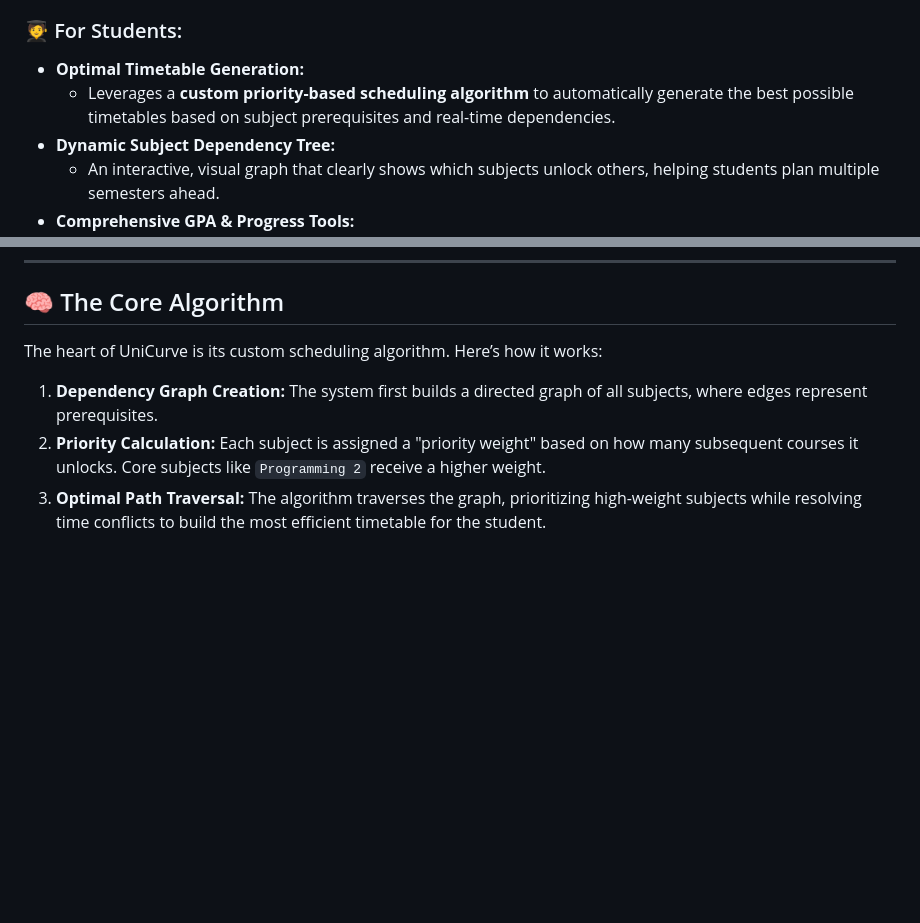
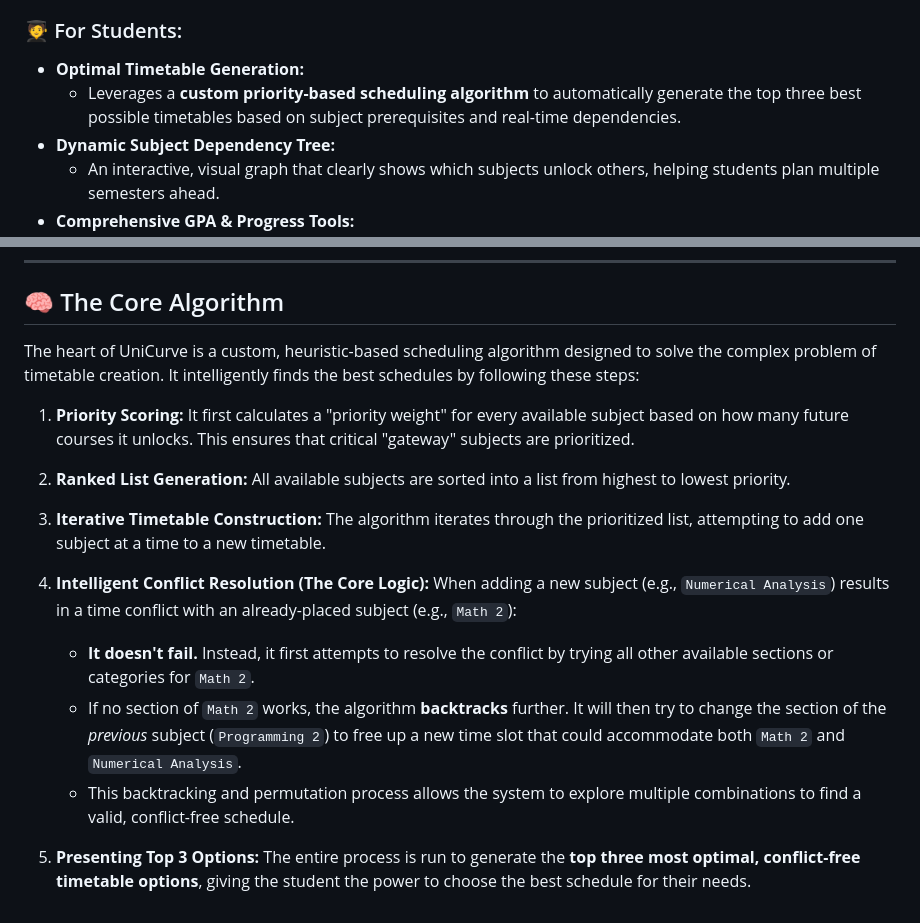
Before and after one commit to Ahmaddoolt/unicurve-app, a Markdown page: README.md, 2 parts joined by grey strips. GitHub-like rendering; blank space fills up the shorter version.

```diff
--- a/README.md
+++ b/README.md
@@ -17,7 +17,7 @@ UniCurve is packed with powerful features designed for both students and adminis
 ### 🧑‍🎓 For Students:
 
 *   **Optimal Timetable Generation:**
-    *   Leverages a **custom priority-based scheduling algorithm** to automatically generate the best possible timetables based on subject prerequisites and real-time dependencies.
+    *   Leverages a **custom priority-based scheduling algorithm** to automatically generate the top three best possible timetables based on subject prerequisites and real-time dependencies.
 *   **Dynamic Subject Dependency Tree:**
     *   An interactive, visual graph that clearly shows which subjects unlock others, helping students plan multiple semesters ahead.
 *   **Comprehensive GPA & Progress Tools:**
@@ -59,8 +59,17 @@ This project was built with a modern, scalable, and maintainable tech stack.
 
 ## 🧠 The Core Algorithm
 
-The heart of UniCurve is its custom scheduling algorithm. Here’s how it works:
+The heart of UniCurve is a custom, heuristic-based scheduling algorithm designed to solve the complex problem of timetable creation. It intelligently finds the best schedules by following these steps:
 
-1.  **Dependency Graph Creation:** The system first builds a directed graph of all subjects, where edges represent prerequisites.
-2.  **Priority Calculation:** Each subject is assigned a "priority weight" based on how many subsequent courses it unlocks. Core subjects like `Programming 2` receive a higher weight.
-3.  **Optimal Path Traversal:** The algorithm traverses the graph, prioritizing high-weight subjects while resolving time conflicts to build the most efficient timetable for the student.
+1.  **Priority Scoring:** It first calculates a "priority weight" for every available subject based on how many future courses it unlocks. This ensures that critical "gateway" subjects are prioritized.
+
+2.  **Ranked List Generation:** All available subjects are sorted into a list from highest to lowest priority.
+
+3.  **Iterative Timetable Construction:** The algorithm iterates through the prioritized list, attempting to add one subject at a time to a new timetable.
+
+4.  **Intelligent Conflict Resolution (The Core Logic):** When adding a new subject (e.g., `Numerical Analysis`) results in a time conflict with an already-placed subject (e.g., `Math 2`):
+    *   **It doesn't fail.** Instead, it first attempts to resolve the conflict by trying all other available sections or categories for `Math 2`.
+    *   If no section of `Math 2` works, the algorithm **backtracks** further. It will then try to change the section of the *previous* subject (`Programming 2`) to free up a new time slot that could accommodate both `Math 2` and `Numerical Analysis`.
+    *   This backtracking and permutation process allows the system to explore multiple combinations to find a valid, conflict-free schedule.
+
+5.  **Presenting Top 3 Options:** The entire process is run to generate the **top three most optimal, conflict-free timetable options**, giving the student the power to choose the best schedule for their needs.
```
Also changed, not shown: other parts of README.md (+1 -1 lines).
